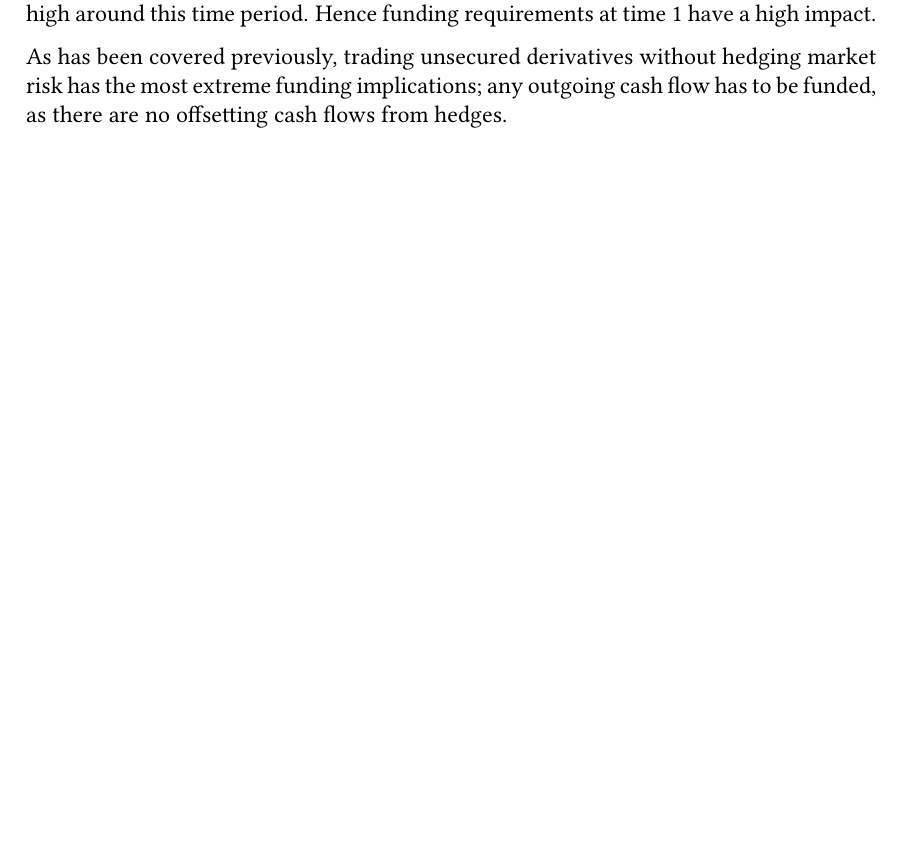
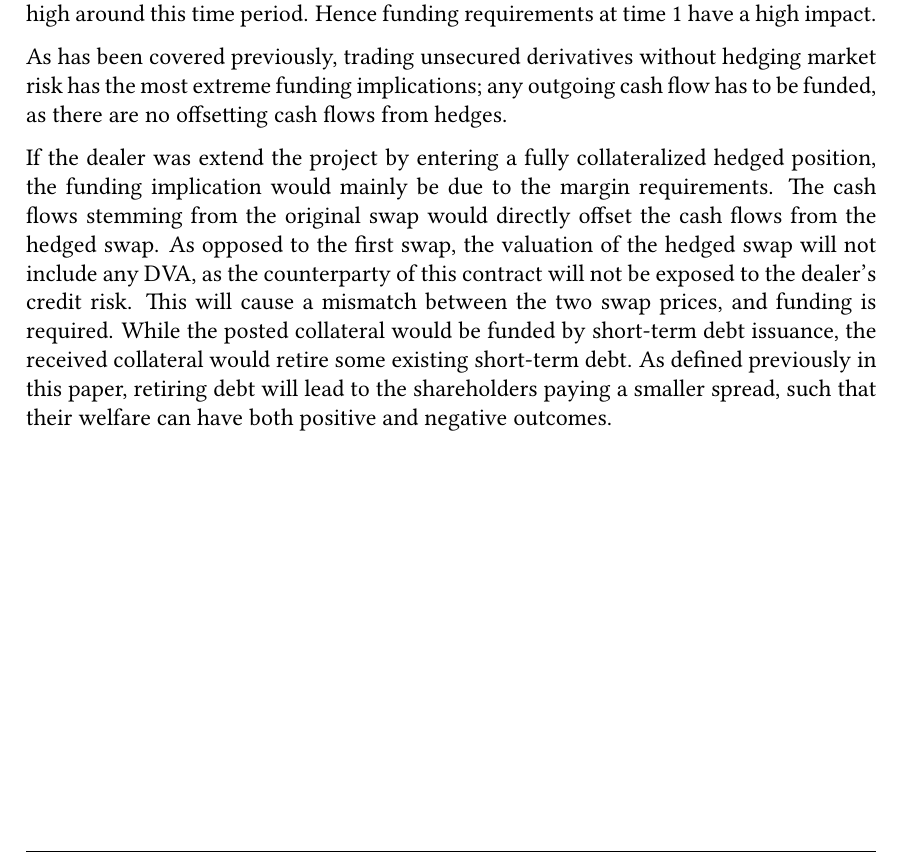
Before and after one commit to sebastianbaltser/master-thesis, a LaTeX thesis (thesis/main.tex, which reads thesis/content/body-matter/swap-contract/swap-examples/unsecured-swap.tex): part of page 73 of 74, cut so that both start at the same text, the shorter picture padded with empty space. Compiled offline with pdfLaTeX.

Commit message:
Extend swap example outro

```diff
--- a/thesis/content/body-matter/swap-contract/swap-examples/unsecured-swap.tex
+++ b/thesis/content/body-matter/swap-contract/swap-examples/unsecured-swap.tex
@@ -240,4 +240,18 @@
         has the most extreme funding implications;
         any outgoing cash flow has to be funded,
         as there are no offsetting cash flows from hedges.
+
+        If the dealer was extend the project by entering a fully collateralized hedged position,
+        the funding implication would mainly be due to the margin requirements.
+        The cash flows stemming from the original swap would directly offset the cash flows from the hedged swap.
+        As opposed to the first swap,
+        the valuation of the hedged swap will not include any \DVA/,
+        as the counterparty of this contract will not be exposed to the dealer's credit risk.
+        This will cause a mismatch between the two swap prices,
+        and funding is required.
+        While the posted collateral would be funded by short-term debt issuance,
+        the received collateral would retire some existing short-term debt.
+        As defined previously in this paper,
+        retiring debt will lead to the shareholders paying a smaller spread,
+        such that their welfare can have both positive and negative outcomes.
 \end{document}
```
